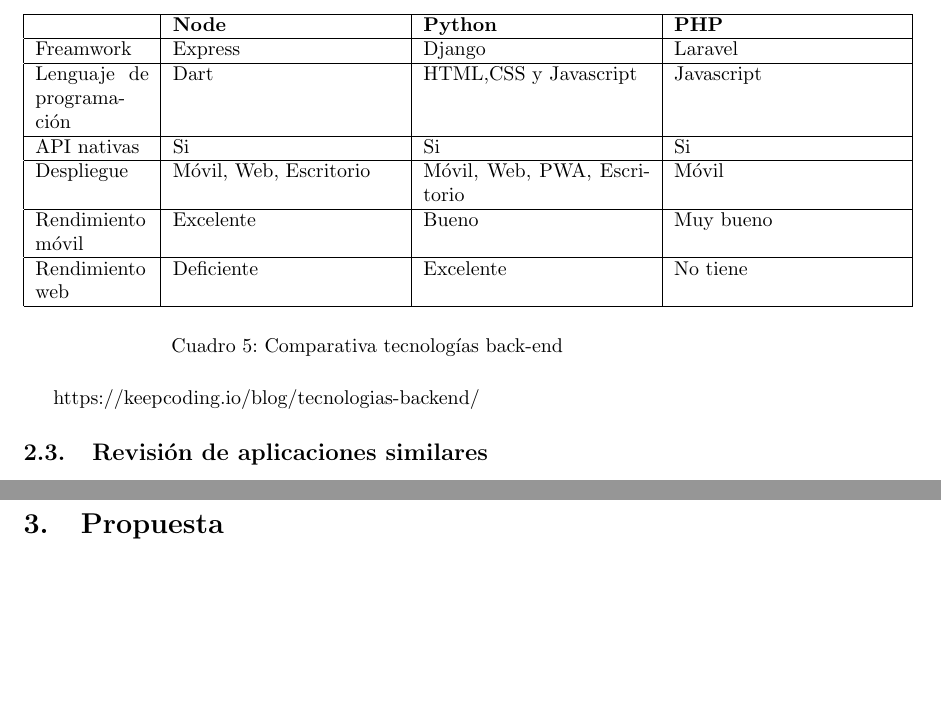
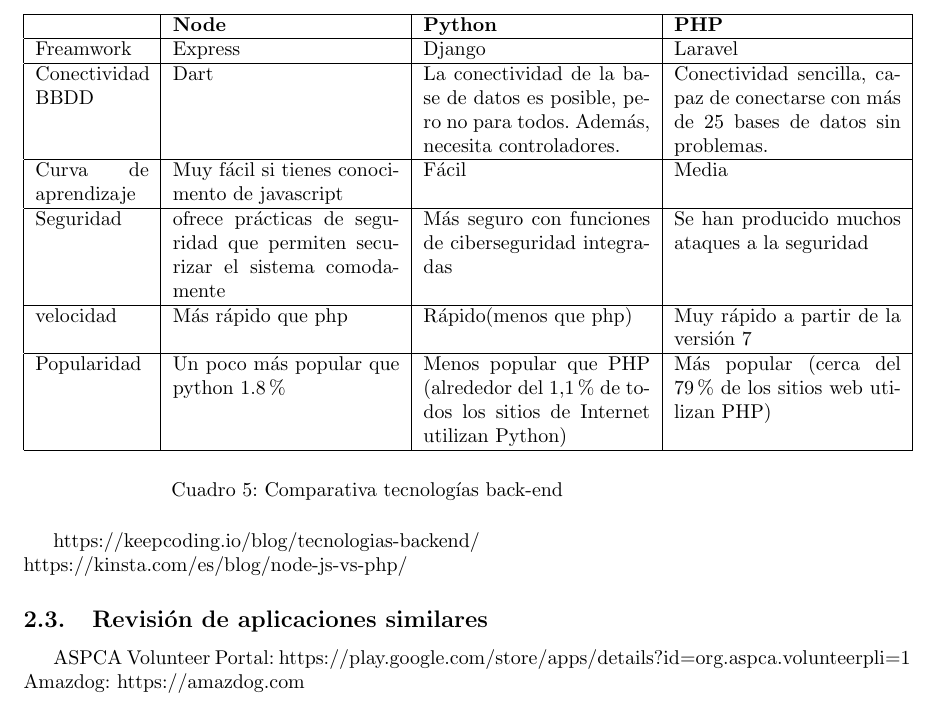
Before and after one commit to PepeProgrammer/TFG, a LaTeX document (docs/main.tex, which reads docs/Estado del arte.tex): two parts of pages 5 and 6 of 9 before the commit and part of page 5 of 9 after it, the two joined at a grey line, cut so that both start at the same text, the shorter picture padded with empty space. Compiled offline with pdfLaTeX.

Commit message:
crear tabla tecnologías back-end

```diff
--- a/docs/Estado del arte.tex
+++ b/docs/Estado del arte.tex
@@ -63,11 +65,11 @@
          &  \textbf{Node}&  \textbf{Python}& \textbf{PHP}\\  \hline
          Freamwork &  Express &  Django & Laravel\\ \hline
 
-        Lenguaje de programación &  Dart&  HTML,CSS y Javascript & Javascript\\ \hline
-        API nativas &  Si&  Si & Si\\ \hline
-        Despliegue &  Móvil, Web, Escritorio&  Móvil, Web, PWA, Escritorio & Móvil\\ \hline
-        Rendimiento móvil &  Excelente &  Bueno & Muy bueno\\ \hline
-        Rendimiento web &  Deficiente &  Excelente & No tiene\\ \hline
+        Conectividad BBDD &  Dart&  La conectividad de la base de datos es posible, pero no para todos. Además, necesita controladores. & Conectividad sencilla, capaz de conectarse con más de 25 bases de datos sin problemas.\\ \hline
+        Curva de aprendizaje &  Muy fácil si tienes conocimento de javascript& Fácil & Media\\ \hline
+        Seguridad &  ofrece prácticas de seguridad que permiten securizar el sistema comodamente&  Más seguro con funciones de ciberseguridad integradas & Se han producido muchos ataques a la seguridad	\\ \hline
+        velocidad &  Más rápido que php &  Rápido(menos que php) & Muy rápido a partir de la versión 7\\ \hline
+        Popularidad & Un poco más popular que python 1.8\% &  Menos popular que PHP (alrededor del 1,1\% de todos los sitios de Internet utilizan Python) & Más popular (cerca del 79\% de los sitios web utilizan PHP)\\ \hline
     \end{tabular}
     \caption{Comparativa tecnologías back-end}
     \label{tab:tec_back}
@@ -75,7 +77,11 @@
 
 
 
-https://keepcoding.io/blog/tecnologias-backend/
+https://keepcoding.io/blog/tecnologias-backend/ \\
+https://kinsta.com/es/blog/node-js-vs-php/
 
 
 \subsection{Revisión de aplicaciones similares}
+
+ASPCA Volunteer Portal: https://play.google.com/store/apps/details?id=org.aspca.volunteer&pli=1
+Amazdog: https://amazdog.com
```
Also changed, not shown: docs/Estado del arte.tex (6 more changed lines).
